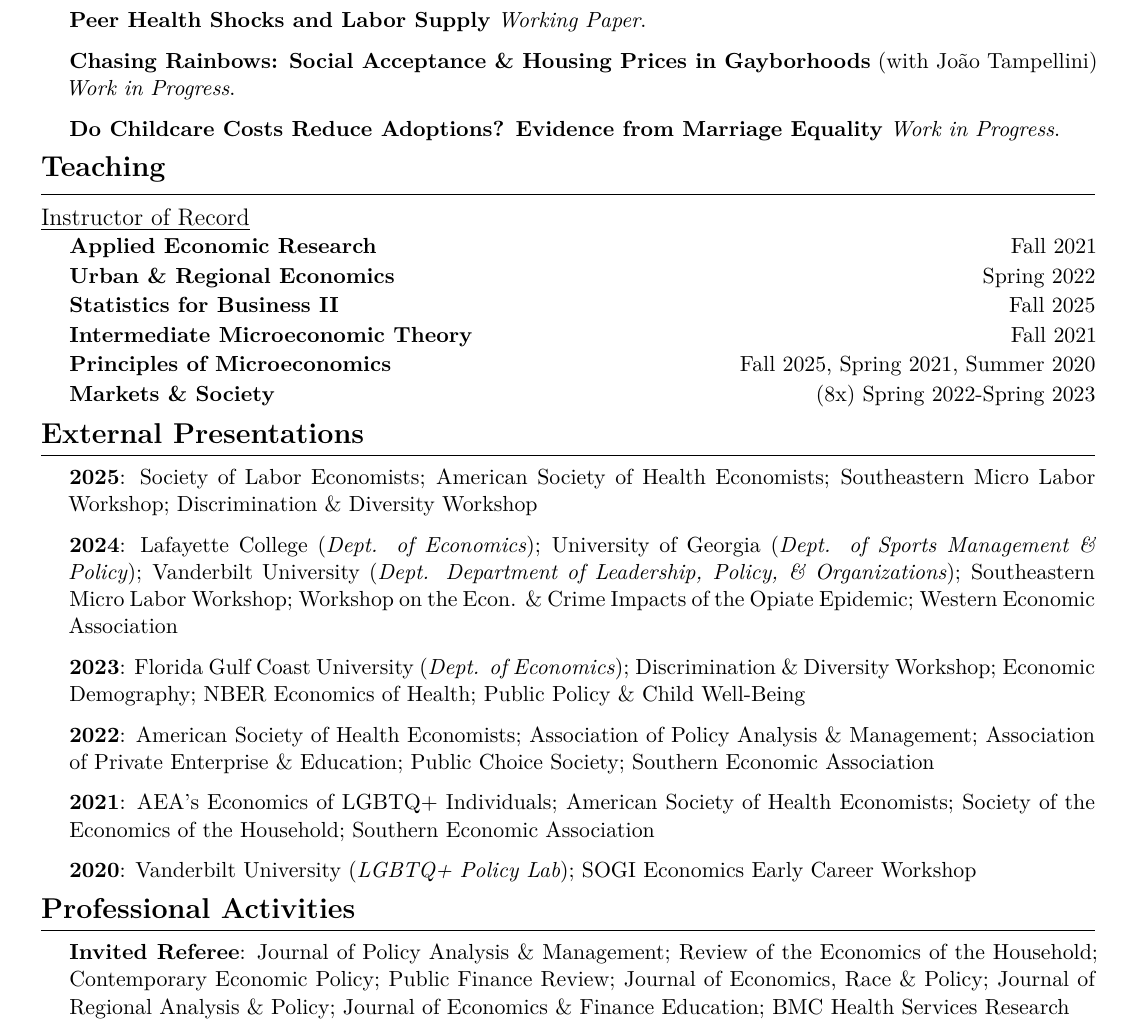
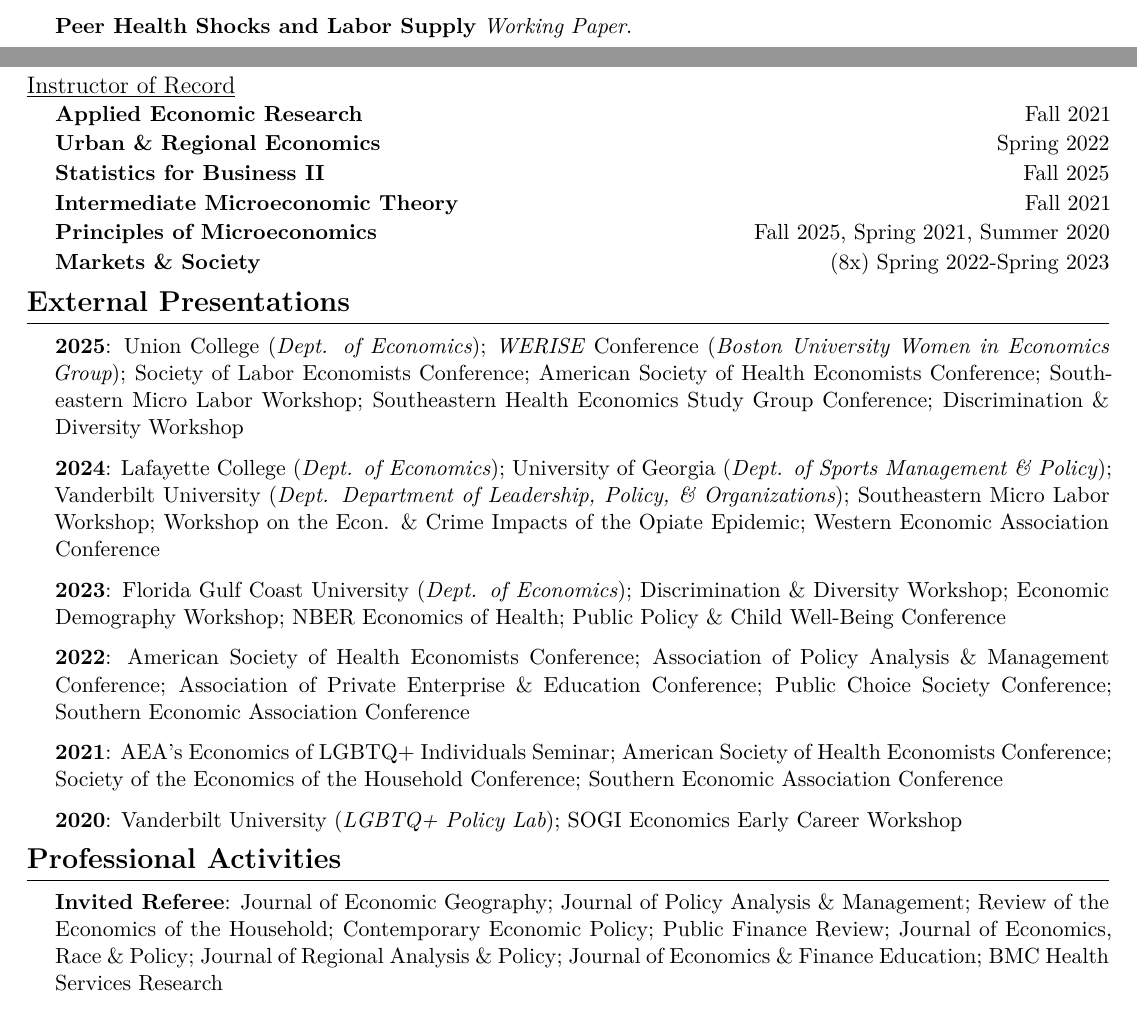
Before and after one commit to joshmartinecon/quarto-cv, a Quarto document (joshmartin_cv.qmd): part of page 2 of 2 before the commit and two parts of pages 1 and 2 of 2 after it, the two joined at a grey line, cut so that both start at the same text. The pictures show the output file joshmartin_cv.pdf that the author committed with the source.

Commit message:
updated 7/22/25

```diff
--- a/joshmartin_cv.qmd
+++ b/joshmartin_cv.qmd
@@ -3,10 +3,10 @@ format:
   pdf:
     documentclass: article
     geometry:
-      - top=15mm
-      - left=15mm
-      - right=15mm
-      - bottom=15mm
+      - top=12.5mm
+      - left=12.5mm
+      - right=12.5mm
+      - bottom=12.5mm
       - heightrounded
     colorlinks: true
     fontsize: 11pt
@@ -185,9 +185,9 @@ Homepage: \href{https://joshmartinecon.github.io/}{joshmartinecon.github.io}
 
 <!-- \jarticle{}{Spatial Endogenity and Learning Modalities during the COVID-19 Pandemic}{Work in Progress}{} -->
 
-\jarticle{}{Chasing Rainbows: Social Acceptance \& Housing Prices in Gayborhoods}{João Tampellini}{Work in Progress}{}
+<!-- \jarticle{}{Chasing Rainbows: Social Acceptance \& Housing Prices in Gayborhoods}{João Tampellini}{Work in Progress}{} -->
 
-\jarticle{}{Do Childcare Costs Reduce Adoptions? Evidence from Marriage Equality}{}{Work in Progress}{}
+<!-- \jarticle{}{Do Childcare Costs Reduce Adoptions? Evidence from Marriage Equality}{}{Work in Progress}{} -->
 
 <!-- Teaching -->
 \cvsection{Teaching}
@@ -213,15 +213,15 @@ Homepage: \href{https://joshmartinecon.github.io/}{joshmartinecon.github.io}
 
 \vspace{0.2cm}
 \begin{adjustwidth}{0.5cm}{0pt}
-  \textbf{2025}: Society of Labor Economists; American Society of Health Economists; Southeastern Micro Labor Workshop; Discrimination \& Diversity Workshop
+  \textbf{2025}: Union College (\textit{Dept. of Economics}); \textit{WERISE} Conference (\textit{Boston University Women in Economics Group}); Society of Labor Economists Conference; American Society of Health Economists Conference; Southeastern Micro Labor Workshop; Southeastern Health Economics Study Group Conference; Discrimination \& Diversity Workshop
 
-  \textbf{2024}: Lafayette College (\textit{Dept. of Economics}); University of Georgia (\textit{Dept. of Sports Management \& Policy}); Vanderbilt University (\textit{Dept. Department of Leadership, Policy, \& Organizations}); Southeastern Micro Labor Workshop; Workshop on the Econ. \& Crime Impacts of the Opiate Epidemic; Western Economic Association
+  \textbf{2024}: Lafayette College (\textit{Dept. of Economics}); University of Georgia (\textit{Dept. of Sports Management \& Policy}); Vanderbilt University (\textit{Dept. Department of Leadership, Policy, \& Organizations}); Southeastern Micro Labor Workshop; Workshop on the Econ. \& Crime Impacts of the Opiate Epidemic; Western Economic Association Conference
 
-  \textbf{2023}: Florida Gulf Coast University (\textit{Dept. of Economics}); Discrimination \& Diversity Workshop; Economic Demography; NBER Economics of Health; Public Policy \& Child Well-Being
+  \textbf{2023}: Florida Gulf Coast University (\textit{Dept. of Economics}); Discrimination \& Diversity Workshop; Economic Demography Workshop; NBER Economics of Health; Public Policy \& Child Well-Being Conference
 
-  \textbf{2022}: American Society of Health Economists; Association of Policy Analysis \& Management; Association of Private Enterprise \& Education; Public Choice Society; Southern Economic Association
+  \textbf{2022}: American Society of Health Economists Conference; Association of Policy Analysis \& Management Conference; Association of Private Enterprise \& Education Conference; Public Choice Society Conference; Southern Economic Association Conference
 
-  \textbf{2021}: AEA’s Economics of LGBTQ+ Individuals; American Society of Health Economists; Society of the Economics of the Household; Southern Economic Association
+  \textbf{2021}: AEA’s Economics of LGBTQ+ Individuals Seminar; American Society of Health Economists Conference; Society of the Economics of the Household Conference; Southern Economic Association Conference
 
   \textbf{2020}: Vanderbilt University (\textit{LGBTQ+ Policy Lab}); SOGI Economics Early Career Workshop
 \end{adjustwidth}
@@ -231,7 +231,7 @@ Homepage: \href{https://joshmartinecon.github.io/}{joshmartinecon.github.io}
 
 \vspace{0.2cm}
 \begin{adjustwidth}{0.5cm}{0pt}
-  \textbf{Invited Referee}: Journal of Policy Analysis \& Management; Review of the Economics of the Household; Contemporary Economic Policy; Public Finance Review; Journal of Economics, Race \& Policy; Journal of Regional Analysis \& Policy; Journal of Economics \& Finance Education; BMC Health Services Research
+  \textbf{Invited Referee}: Journal of Economic Geography; Journal of Policy Analysis \& Management; Review of the Economics of the Household; Contemporary Economic Policy; Public Finance Review; Journal of Economics, Race \& Policy; Journal of Regional Analysis \& Policy; Journal of Economics \& Finance Education; BMC Health Services Research
 
   \textbf{Service}: AEA Committee on the Status of LGBTQ+ Individuals in the Economics Profession (CSQIEP)
 \end{adjustwidth}
```
Also changed, not shown: joshmartin_cv.pdf.
